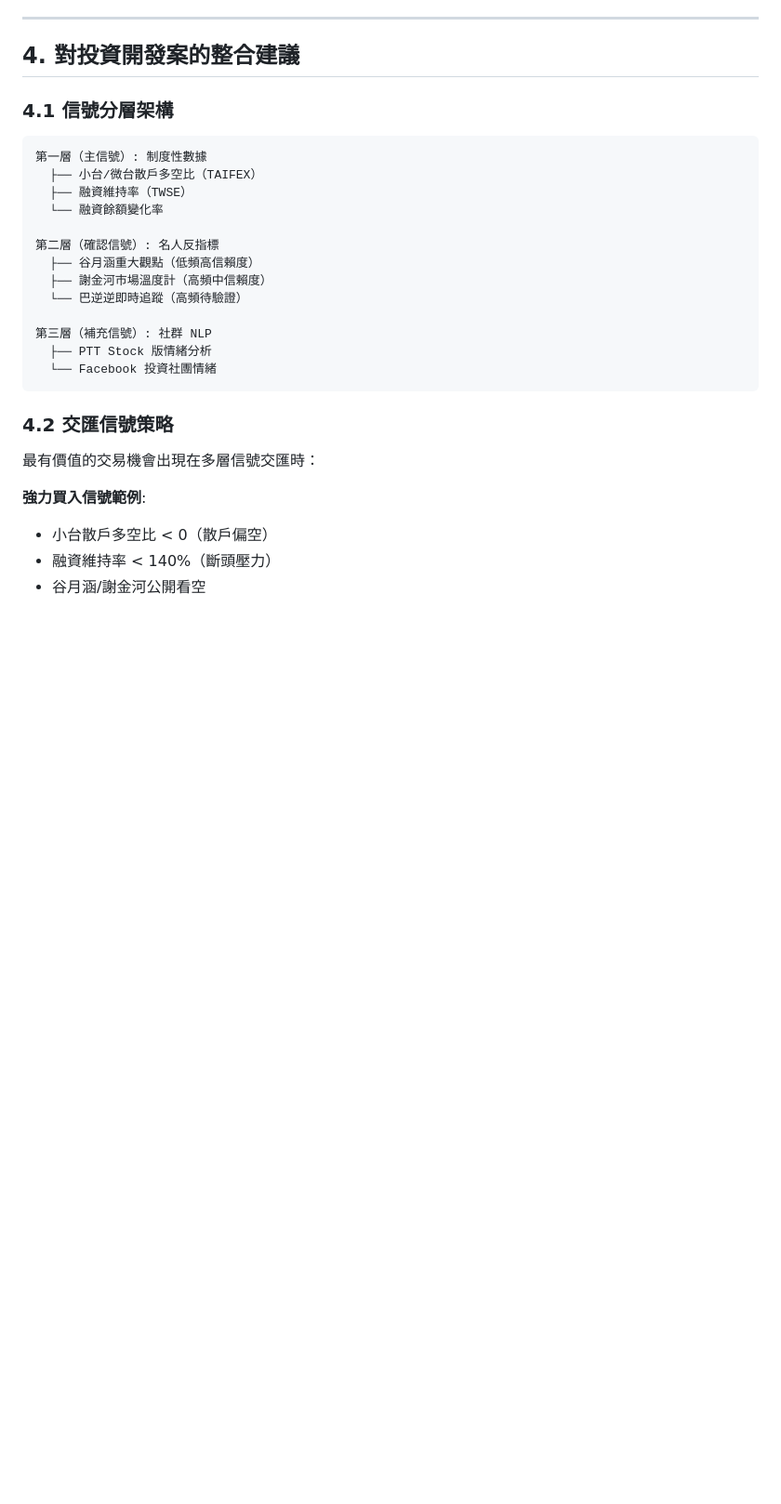
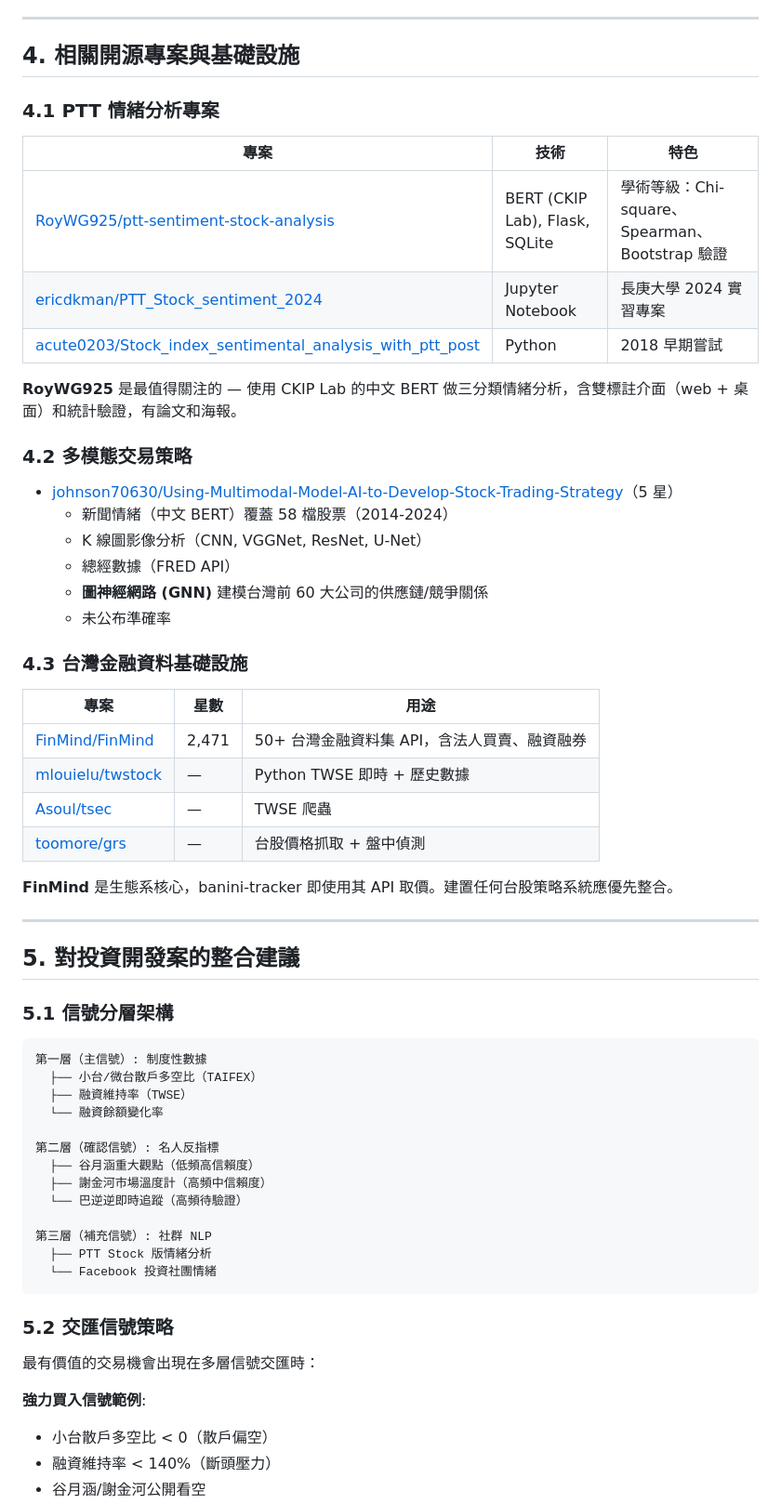
Before and after one commit to NewTWCM/skillguard, a Markdown page: research/trading-strategies/2026-04-11-taiwan-contrarian-ecosystem.md, the part around one of its changes. Shown at 93% size. Drawn GitHub-style; blank space fills up the shorter version.

````diff
--- a/research/trading-strategies/2026-04-11-taiwan-contrarian-ecosystem.md
+++ b/research/trading-strategies/2026-04-11-taiwan-contrarian-ecosystem.md
@@ -118,9 +147,43 @@
 
 ---
 
-## 4. 對投資開發案的整合建議
+## 4. 相關開源專案與基礎設施
 
-### 4.1 信號分層架構
+### 4.1 PTT 情緒分析專案
+
+| 專案 | 技術 | 特色 |
+|------|------|------|
+| [RoyWG925/ptt-sentiment-stock-analysis](https://github.com/RoyWG925/ptt-sentiment-stock-analysis) | BERT (CKIP Lab), Flask, SQLite | 學術等級：Chi-square、Spearman、Bootstrap 驗證 |
+| [ericdkman/PTT_Stock_sentiment_2024](https://github.com/ericdkman/PTT_Stock_sentiment_2024_Sentiment_analysis) | Jupyter Notebook | 長庚大學 2024 實習專案 |
+| [acute0203/Stock_index_sentimental_analysis_with_ptt_post](https://github.com/acute0203/Stock_index_sentimental_analysis_with_ptt_post) | Python | 2018 早期嘗試 |
+
+**RoyWG925** 是最值得關注的 — 使用 CKIP Lab 的中文 BERT 做三分類情緒分析，含雙標註介面（web + 桌面）和統計驗證，有論文和海報。
+
+### 4.2 多模態交易策略
+
+- [johnson70630/Using-Multimodal-Model-AI-to-Develop-Stock-Trading-Strategy](https://github.com/johnson70630/Using-Multimodal-Model-AI-to-Develop-Stock-Trading-Strategy)（5 星）
+  - 新聞情緒（中文 BERT）覆蓋 58 檔股票（2014-2024）
+  - K 線圖影像分析（CNN, VGGNet, ResNet, U-Net）
+  - 總經數據（FRED API）
+  - **圖神經網路 (GNN)** 建模台灣前 60 大公司的供應鏈/競爭關係
+  - 未公布準確率
+
+### 4.3 台灣金融資料基礎設施
+
+| 專案 | 星數 | 用途 |
+|------|------|------|
+| [FinMind/FinMind](https://github.com/FinMind/FinMind) | 2,471 | 50+ 台灣金融資料集 API，含法人買賣、融資融券 |
+| [mlouielu/twstock](https://github.com/mlouielu/twstock) | — | Python TWSE 即時 + 歷史數據 |
+| [Asoul/tsec](https://github.com/Asoul/tsec) | — | TWSE 爬蟲 |
+| [toomore/grs](https://github.com/toomore/grs) | — | 台股價格抓取 + 盤中偵測 |
+
+**FinMind** 是生態系核心，banini-tracker 即使用其 API 取價。建置任何台股策略系統應優先整合。
+
+---
+
+## 5. 對投資開發案的整合建議
+
+### 5.1 信號分層架構
 
 ```
 第一層（主信號）: 制度性數據
@@ -138,7 +201,7 @@
   └── Facebook 投資社團情緒
 ```
 
-### 4.2 交匯信號策略
+### 5.2 交匯信號策略
 
 最有價值的交易機會出現在多層信號交匯時：
 
````
Also changed, not shown: other parts of research/trading-strategies/2026-04-11-taiwan-contrarian-ecosystem.md (+40 -7 lines).
